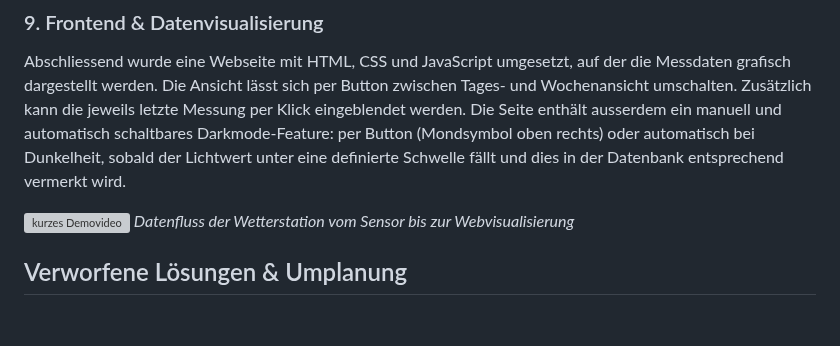
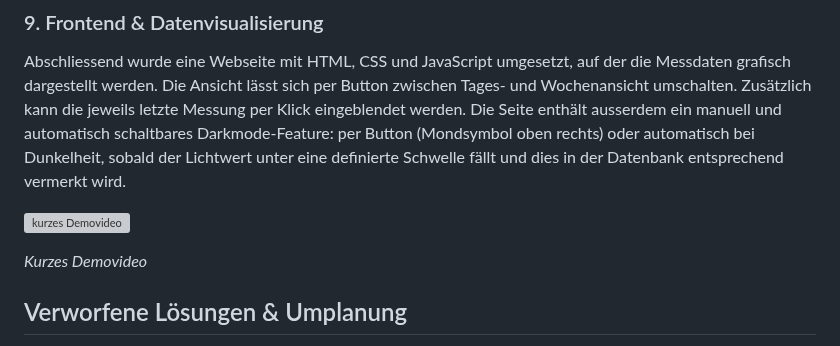
Before and after one commit to lukasschlegel/IM4_Klimamonitor, a Markdown page: README.md, the part around the change. Rendered like a GitHub page; blank space fills up the shorter version; grey boxes are pictures that could not be loaded.

```diff
--- a/README.md
+++ b/README.md
@@ -47,7 +47,8 @@ Abschliessend wurde eine Webseite mit HTML, CSS und JavaScript umgesetzt, auf de
 Die Seite enthält ausserdem ein manuell und automatisch schaltbares Darkmode-Feature: per Button (Mondsymbol oben rechts) oder automatisch bei Dunkelheit, sobald der Lichtwert unter eine definierte Schwelle fällt und dies in der Datenbank entsprechend vermerkt wird.
 
 [![kurzes Demovideo](https://img.youtube.com/vi/1o1nExjtgcQ/0.jpg)](https://youtu.be/1o1nExjtgcQ "kurzes Demovideo")
-*Datenfluss der Wetterstation vom Sensor bis zur Webvisualisierung*
+
+*Kurzes Demovideo*
 
 ## Verworfene Lösungen & Umplanung
 
```
